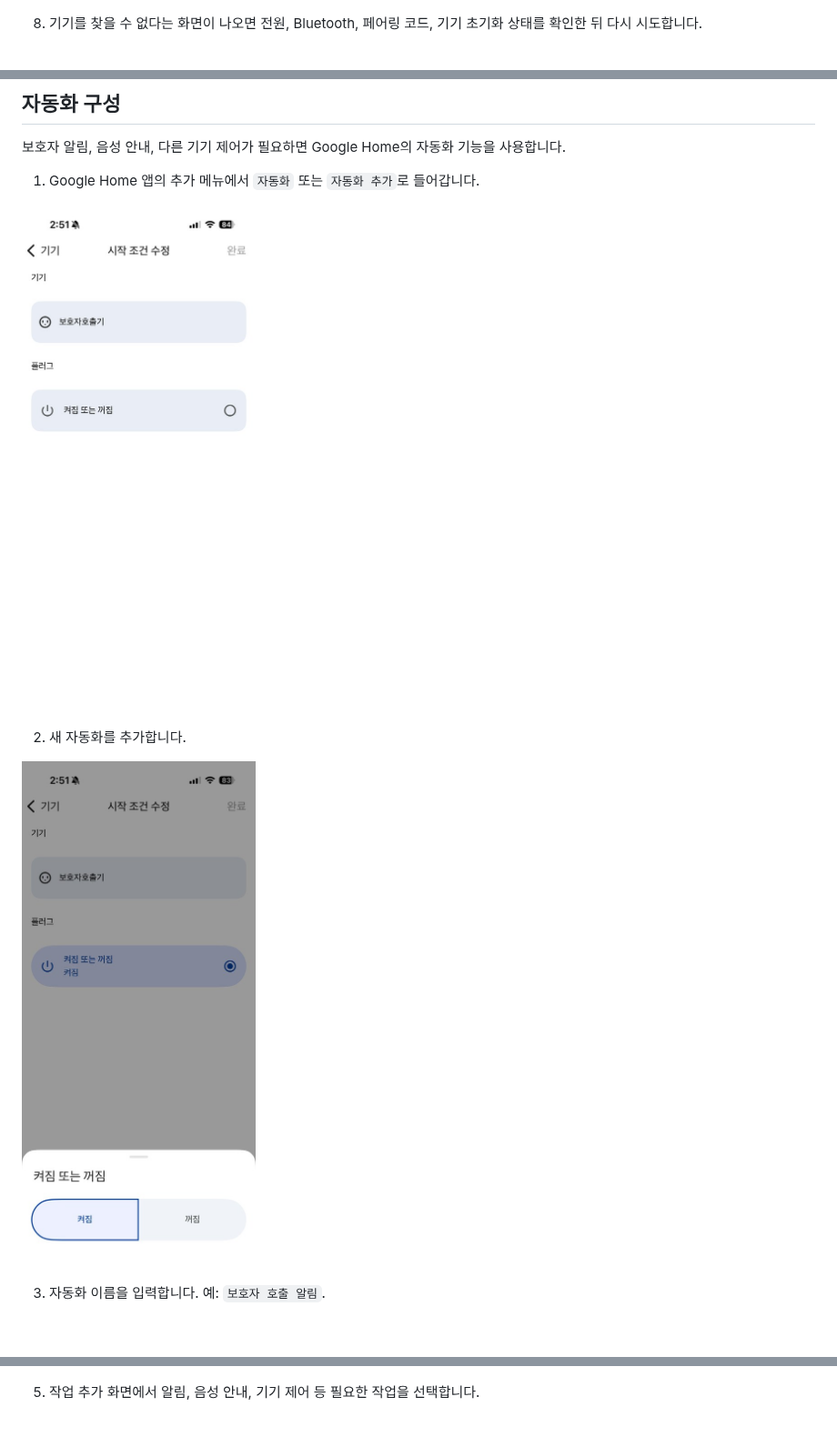
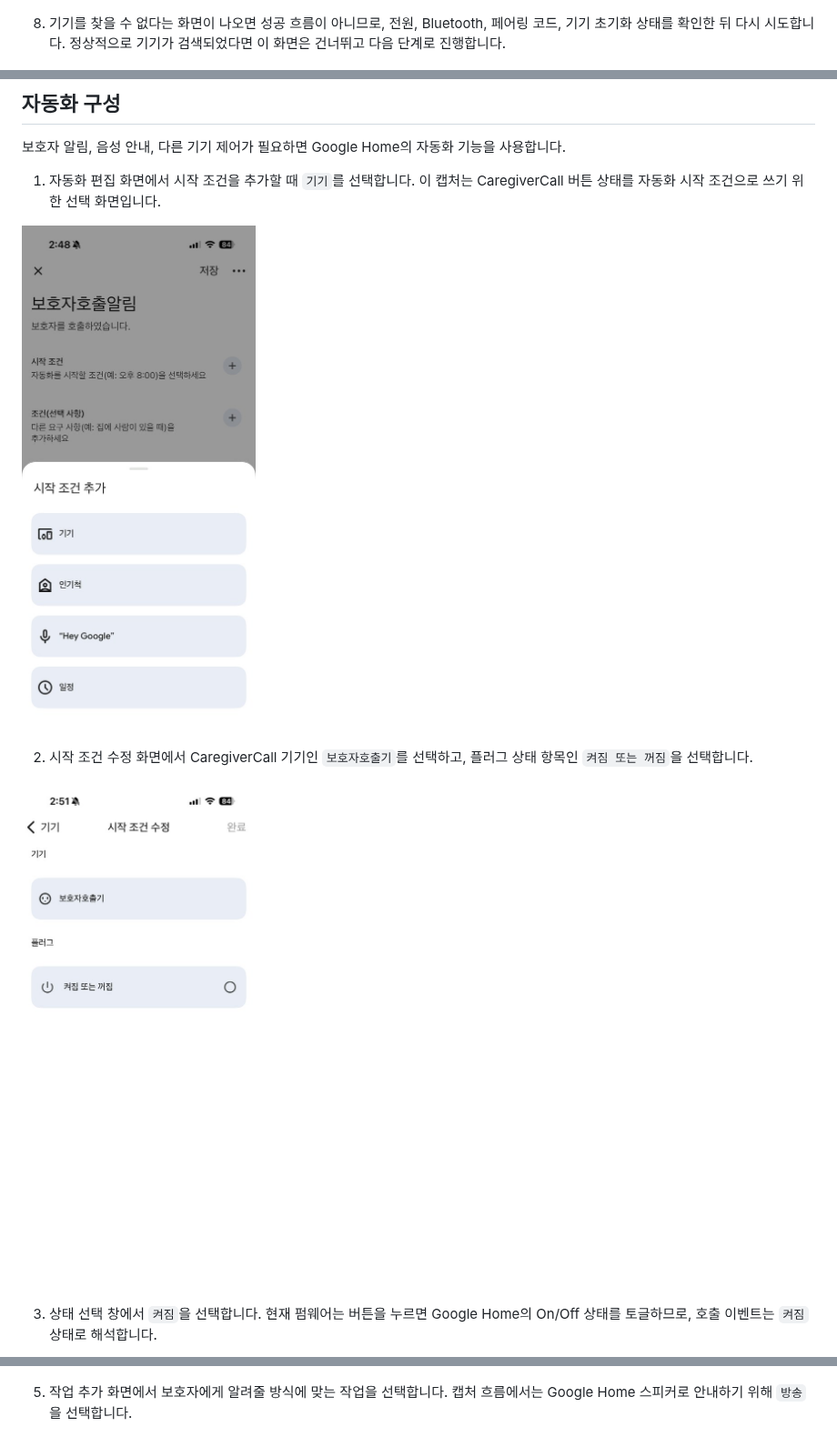
Before and after one commit to elecage/CaregiverCall, a Markdown page: docs/google_home_setup_guide.md, 3 parts joined by grey strips. Shown at 91% size. Rendered like a GitHub page; pictures changed too: docs/assets/google_home_setup/18-automation-menu.jpg, docs/assets/google_home_setup/19-add-automation.jpg; blank space fills up the shorter version.

Commit message:
Align Google Home guide screenshots

```diff
--- a/docs/google_home_setup_guide.md
+++ b/docs/google_home_setup_guide.md
@@ -46,7 +46,7 @@
 
 ![Google account consent](assets/google_home_setup/07-google-consent.jpg)
 
-8. 기기를 찾을 수 없다는 화면이 나오면 전원, Bluetooth, 페어링 코드, 기기 초기화 상태를 확인한 뒤 다시 시도합니다.
+8. 기기를 찾을 수 없다는 화면이 나오면 성공 흐름이 아니므로, 전원, Bluetooth, 페어링 코드, 기기 초기화 상태를 확인한 뒤 다시 시도합니다. 정상적으로 기기가 검색되었다면 이 화면은 건너뛰고 다음 단계로 진행합니다.
 
 ![Device not found help](assets/google_home_setup/08-device-not-found-help.jpg)
 
@@ -96,15 +96,15 @@
 
 보호자 알림, 음성 안내, 다른 기기 제어가 필요하면 Google Home의 자동화 기능을 사용합니다.
 
-1. Google Home 앱의 추가 메뉴에서 `자동화` 또는 `자동화 추가`로 들어갑니다.
+1. 자동화 편집 화면에서 시작 조건을 추가할 때 `기기`를 선택합니다. 이 캡처는 CaregiverCall 버튼 상태를 자동화 시작 조건으로 쓰기 위한 선택 화면입니다.
 
 ![Automation menu](assets/google_home_setup/18-automation-menu.jpg)
 
-2. 새 자동화를 추가합니다.
+2. 시작 조건 수정 화면에서 CaregiverCall 기기인 `보호자호출기`를 선택하고, 플러그 상태 항목인 `켜짐 또는 꺼짐`을 선택합니다.
 
 ![Add automation](assets/google_home_setup/19-add-automation.jpg)
 
-3. 자동화 이름을 입력합니다. 예: `보호자 호출 알림`.
+3. 상태 선택 창에서 `켜짐`을 선택합니다. 현재 펌웨어는 버튼을 누르면 Google Home의 On/Off 상태를 토글하므로, 호출 이벤트는 `켜짐` 상태로 해석합니다.
 
 ![Automation name](assets/google_home_setup/20-automation-name.jpg)
 
@@ -112,7 +112,7 @@
 
 ![Automation starters](assets/google_home_setup/21-automation-starters.jpg)
 
-5. 작업 추가 화면에서 알림, 음성 안내, 기기 제어 등 필요한 작업을 선택합니다.
+5. 작업 추가 화면에서 보호자에게 알려줄 방식에 맞는 작업을 선택합니다. 캡처 흐름에서는 Google Home 스피커로 안내하기 위해 `방송`을 선택합니다.
 
 ![Automation actions](assets/google_home_setup/22-automation-actions.jpg)
 
```
Also changed, not shown: other parts of docs/google_home_setup_guide.md (+5 -5 lines), docs/assets/google_home_setup/03-add-device.jpg, docs/assets/google_home_setup/09-matter-code.jpg, docs/assets/google_home_setup/20-automation-name.jpg, docs/assets/google_home_setup/23-device-state-action.jpg.
